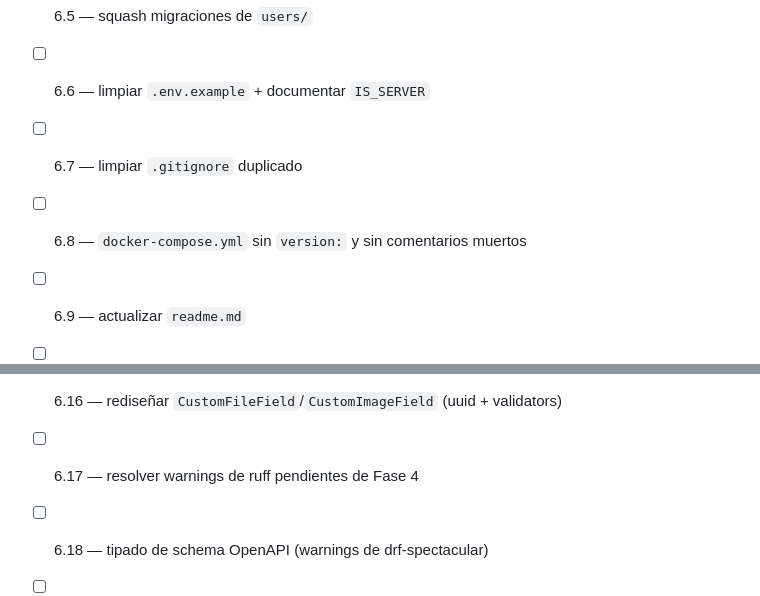
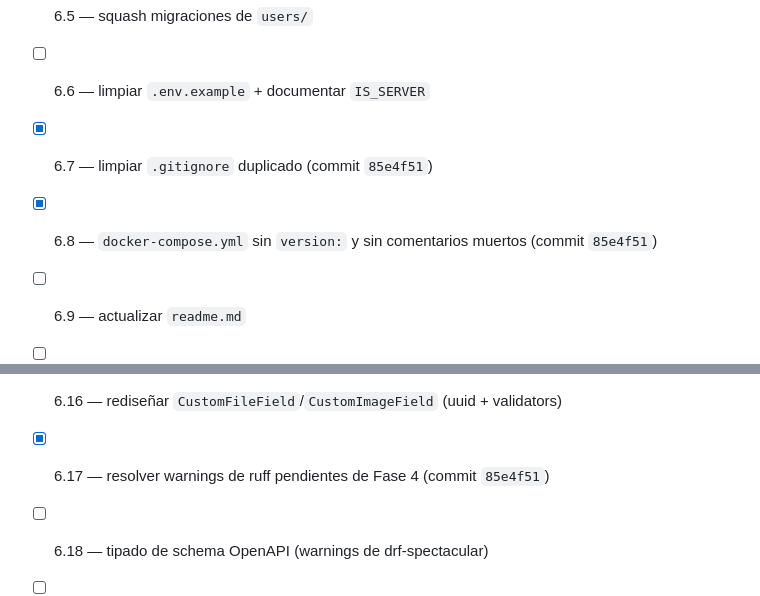
Before and after one commit to Linkcharsoft/django-base-project, a Markdown page: audit/06-backlog.md, 2 parts joined by grey strips. Rendered like a GitHub page.

```diff
--- a/audit/06-backlog.md
+++ b/audit/06-backlog.md
@@ -487,8 +487,8 @@ docker compose exec web pytest
 - [ ] 6.4 — tests reales (al menos cobertura mínima de auth y users)
 - [ ] 6.5 — squash migraciones de `users/`
 - [ ] 6.6 — limpiar `.env.example` + documentar `IS_SERVER`
-- [ ] 6.7 — limpiar `.gitignore` duplicado
-- [ ] 6.8 — `docker-compose.yml` sin `version:` y sin comentarios muertos
+- [x] 6.7 — limpiar `.gitignore` duplicado (commit `85e4f51`)
+- [x] 6.8 — `docker-compose.yml` sin `version:` y sin comentarios muertos (commit `85e4f51`)
 - [ ] 6.9 — actualizar `readme.md`
 - [ ] 6.10 — consolidar serializers duplicados en `users/serializers.py`
 - [ ] 6.11 — activar `ROTATE_REFRESH_TOKENS` (tras coordinar con front)
@@ -497,6 +497,6 @@ docker compose exec web pytest
 - [ ] 6.14 — limpiar `wsgi.py`
 - [ ] 6.15 — consolidar docs de setup en `docs/`
 - [ ] 6.16 — rediseñar `CustomFileField`/`CustomImageField` (uuid + validators)
-- [ ] 6.17 — resolver warnings de ruff pendientes de Fase 4
+- [x] 6.17 — resolver warnings de ruff pendientes de Fase 4 (commit `85e4f51`)
 - [ ] 6.18 — tipado de schema OpenAPI (warnings de drf-spectacular)
 - [ ] Actualizar estado de Fase 6 en `audit/README.md` a ✅ (o ✅ parcial con checklist)
```
Also changed, not shown: audit/README.md (+1 -1 lines).
